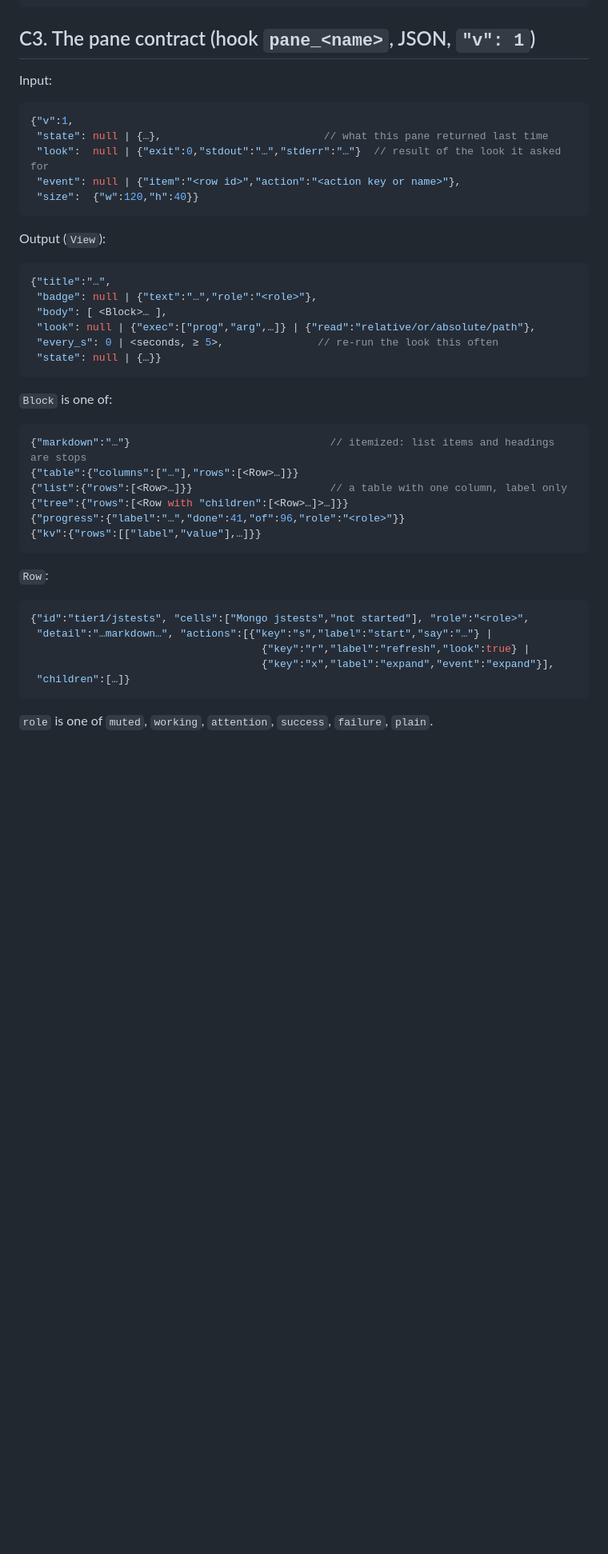
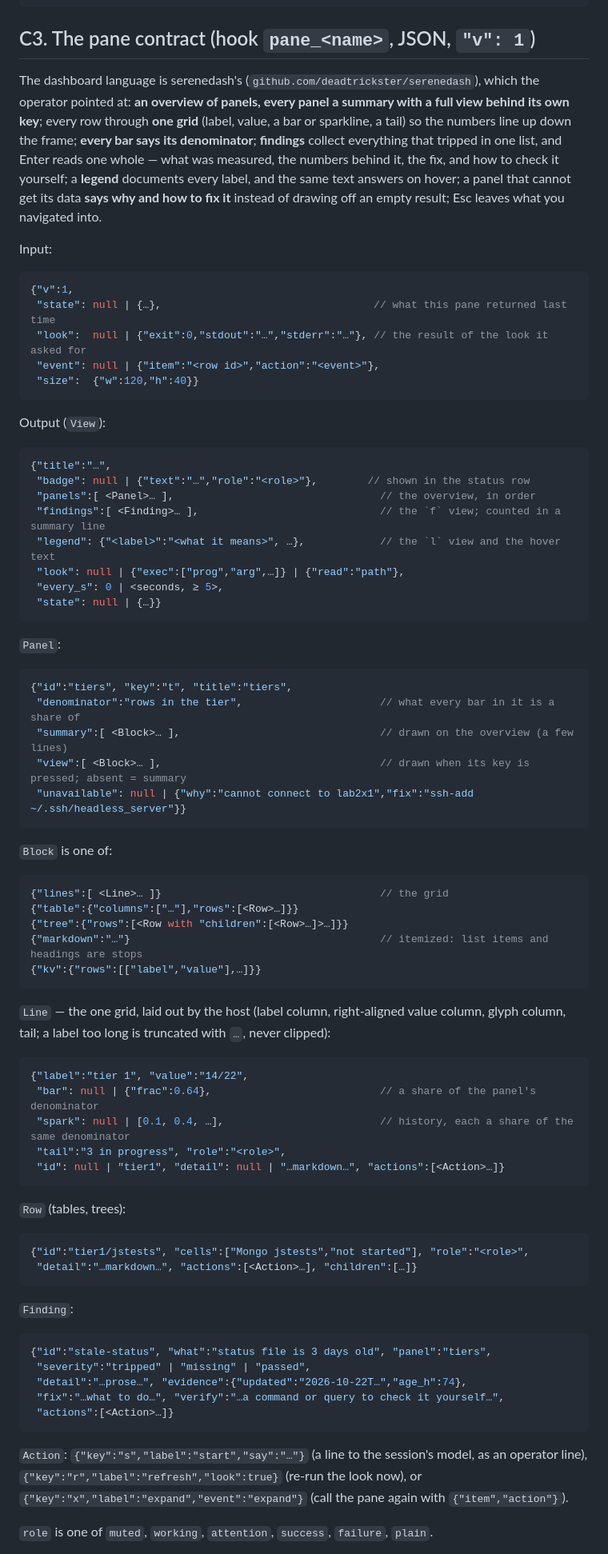
Before and after one commit to deadtrickster/letibot, a Markdown page: docs/plugins-slice1.md, the part around one of its changes. Shown at 80% size. GitHub-like rendering; blank space fills up the shorter version.

````diff
--- a/docs/plugins-slice1.md
+++ b/docs/plugins-slice1.md
@@ -106,13 +106,22 @@ pub struct GateReport { pub passed: bool, pub build_log: String, pub load: Resul
 
 ## C3. The pane contract (hook `pane_<name>`, JSON, `"v": 1`)
 
+The dashboard language is serenedash's (`github.com/deadtrickster/serenedash`), which the operator
+pointed at: **an overview of panels, every panel a summary with a full view behind its own key**;
+every row through **one grid** (label, value, a bar or sparkline, a tail) so the numbers line up
+down the frame; **every bar says its denominator**; **findings** collect everything that tripped in
+one list, and Enter reads one whole — what was measured, the numbers behind it, the fix, and how to
+check it yourself; a **legend** documents every label, and the same text answers on hover; a panel
+that cannot get its data **says why and how to fix it** instead of drawing off an empty result; Esc
+leaves what you navigated into.
+
 Input:
 
 ```jsonc
 {"v":1,
- "state": null | {…},                          // what this pane returned last time
- "look":  null | {"exit":0,"stdout":"…","stderr":"…"}  // result of the look it asked for
- "event": null | {"item":"<row id>","action":"<action key or name>"},
+ "state": null | {…},                                  // what this pane returned last time
+ "look":  null | {"exit":0,"stdout":"…","stderr":"…"}, // the result of the look it asked for
+ "event": null | {"item":"<row id>","action":"<event>"},
  "size":  {"w":120,"h":40}}
 ```
 
@@ -120,33 +129,66 @@ Output (`View`):
 
 ```jsonc
 {"title":"…",
- "badge": null | {"text":"…","role":"<role>"},
- "body": [ <Block>… ],
- "look": null | {"exec":["prog","arg",…]} | {"read":"relative/or/absolute/path"},
- "every_s": 0 | <seconds, ≥ 5>,               // re-run the look this often
+ "badge": null | {"text":"…","role":"<role>"},        // shown in the status row
+ "panels":[ <Panel>… ],                                 // the overview, in order
+ "findings":[ <Finding>… ],                             // the `f` view; counted in a summary line
+ "legend": {"<label>":"<what it means>", …},            // the `l` view and the hover text
+ "look": null | {"exec":["prog","arg",…]} | {"read":"path"},
+ "every_s": 0 | <seconds, ≥ 5>,
  "state": null | {…}}
+```
+
+`Panel`:
+
+```jsonc
+{"id":"tiers", "key":"t", "title":"tiers",
+ "denominator":"rows in the tier",                      // what every bar in it is a share of
+ "summary":[ <Block>… ],                                // drawn on the overview (a few lines)
+ "view":[ <Block>… ],                                   // drawn when its key is pressed; absent = summary
+ "unavailable": null | {"why":"cannot connect to lab2x1","fix":"ssh-add ~/.ssh/headless_server"}}
 ```
 
 `Block` is one of:
 
 ```jsonc
-{"markdown":"…"}                                // itemized: list items and headings are stops
+{"lines":[ <Line>… ]}                                   // the grid
 {"table":{"columns":["…"],"rows":[<Row>…]}}
-{"list":{"rows":[<Row>…]}}                      // a table with one column, label only
 {"tree":{"rows":[<Row with "children":[<Row>…]>…]}}
-{"progress":{"label":"…","done":41,"of":96,"role":"<role>"}}
+{"markdown":"…"}                                        // itemized: list items and headings are stops
 {"kv":{"rows":[["label","value"],…]}}
 ```
 
-`Row`:
+`Line` — the one grid, laid out by the host (label column, right-aligned value column, glyph
+column, tail; a label too long is truncated with `…`, never clipped):
+
+```jsonc
+{"label":"tier 1", "value":"14/22",
+ "bar": null | {"frac":0.64},                           // a share of the panel's denominator
+ "spark": null | [0.1, 0.4, …],                         // history, each a share of the same denominator
+ "tail":"3 in progress", "role":"<role>",
+ "id": null | "tier1", "detail": null | "…markdown…", "actions":[<Action>…]}
+```
+
+`Row` (tables, trees):
 
 ```jsonc
 {"id":"tier1/jstests", "cells":["Mongo jstests","not started"], "role":"<role>",
- "detail":"…markdown…", "actions":[{"key":"s","label":"start","say":"…"} |
-                                     {"key":"r","label":"refresh","look":true} |
-                                     {"key":"x","label":"expand","event":"expand"}],
- "children":[…]}
+ "detail":"…markdown…", "actions":[<Action>…], "children":[…]}
 ```
+
+`Finding`:
+
+```jsonc
+{"id":"stale-status", "what":"status file is 3 days old", "panel":"tiers",
+ "severity":"tripped" | "missing" | "passed",
+ "detail":"…prose…", "evidence":{"updated":"2026-10-22T…","age_h":74},
+ "fix":"…what to do…", "verify":"…a command or query to check it yourself…",
+ "actions":[<Action>…]}
+```
+
+`Action`: `{"key":"s","label":"start","say":"…"}` (a line to the session's model, as an operator
+line), `{"key":"r","label":"refresh","look":true}` (re-run the look now), or
+`{"key":"x","label":"expand","event":"expand"}` (call the pane again with `{"item","action"}`).
 
 `role` is one of `muted`, `working`, `attention`, `success`, `failure`, `plain`.
 
````
Also changed, not shown: other parts of docs/plugins-slice1.md (+30 -28 lines), docs/plugins-plan.md (+14 -23 lines).
